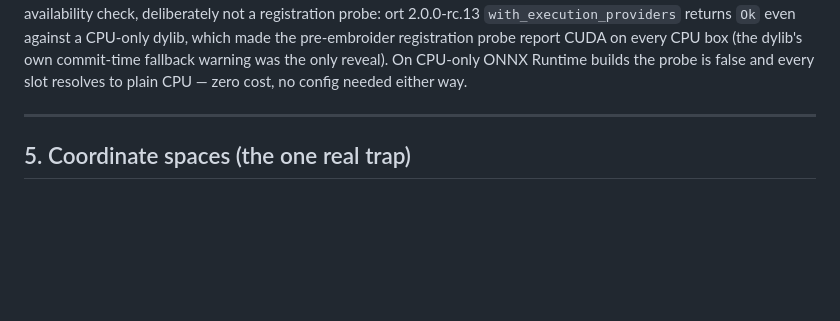
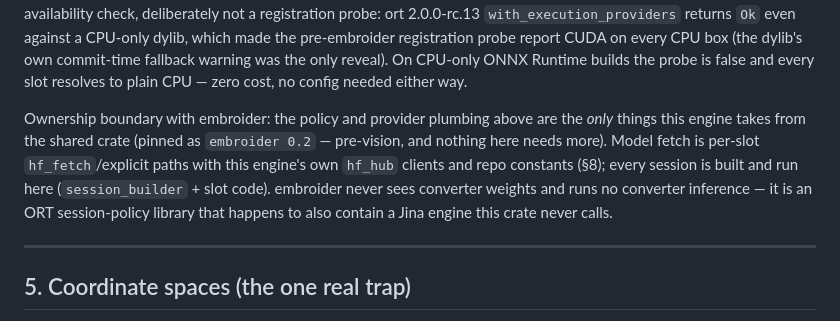
Before and after one commit to opticsWolf/bobine, a Markdown page: docs/architecture.md, the part around the change. Drawn GitHub-style; blank space fills up the shorter version.

Commit message:
docs: embroider ownership boundary (policy in, weights never)

```diff
--- a/docs/architecture.md
+++ b/docs/architecture.md
@@ -199,6 +199,15 @@ dylib, which made the pre-embroider registration probe report CUDA on
 every CPU box (the dylib's own commit-time fallback warning was the only
 reveal). On CPU-only ONNX Runtime builds the probe is false and every slot
 resolves to plain CPU — zero cost, no config needed either way.
+
+Ownership boundary with embroider: the policy and provider plumbing above
+are the *only* things this engine takes from the shared crate (pinned as
+`embroider 0.2` — pre-vision, and nothing here needs more). Model fetch
+is per-slot `hf_fetch`/explicit paths with this engine's own `hf_hub`
+clients and repo constants (§8); every session is built and run here
+(`session_builder` + slot code). embroider never sees converter weights
+and runs no converter inference — it is an ORT session-policy library
+that happens to also contain a Jina engine this crate never calls.
 
 ---
 
```
Also changed, not shown: docs/quickref.md (+5 -0 lines).
